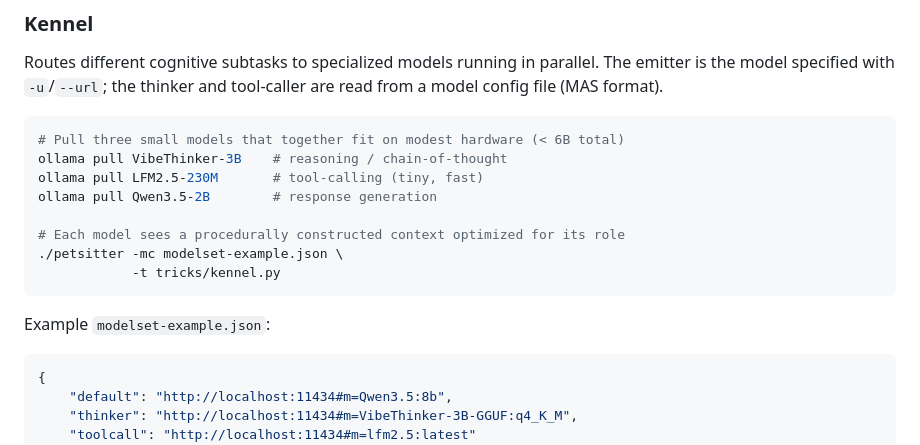
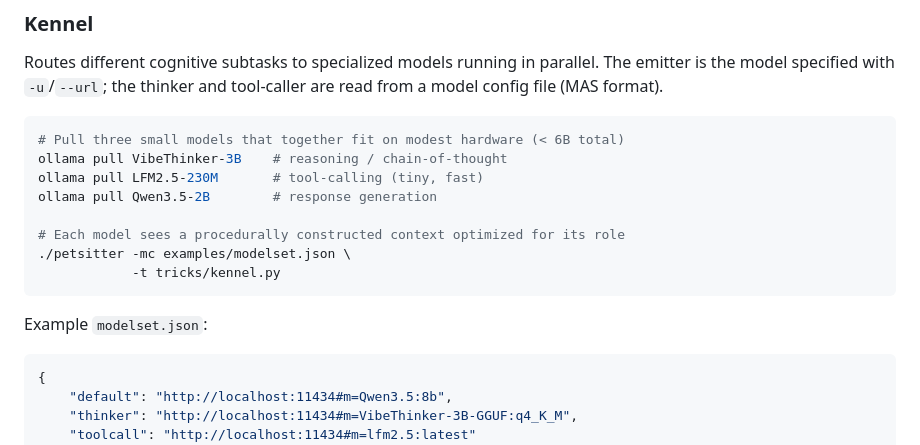
Before and after one commit to day50-dev/Petsitter, a Markdown page: README.md, the part around the change. Rendered like a GitHub page.

````diff
--- a/README.md
+++ b/README.md
@@ -126,11 +126,11 @@ ollama pull LFM2.5-230M       # tool-calling (tiny, fast)
 ollama pull Qwen3.5-2B        # response generation
 
 # Each model sees a procedurally constructed context optimized for its role
-./petsitter -mc modelset-example.json \
+./petsitter -mc examples/modelset.json \
             -t tricks/kennel.py
 ```
 
-Example `modelset-example.json`:
+Example `modelset.json`:
 ```json
 {
     "default": "http://localhost:11434#m=Qwen3.5:8b",
````
